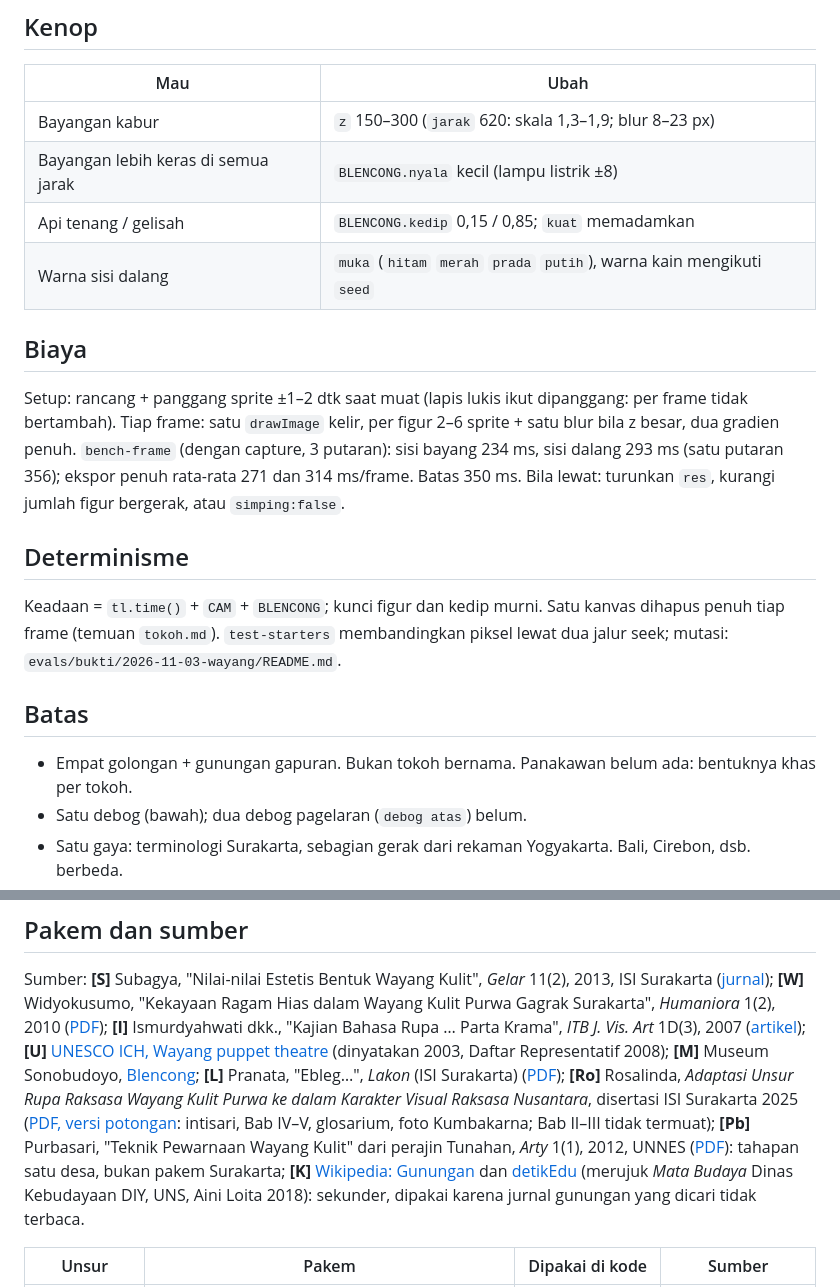
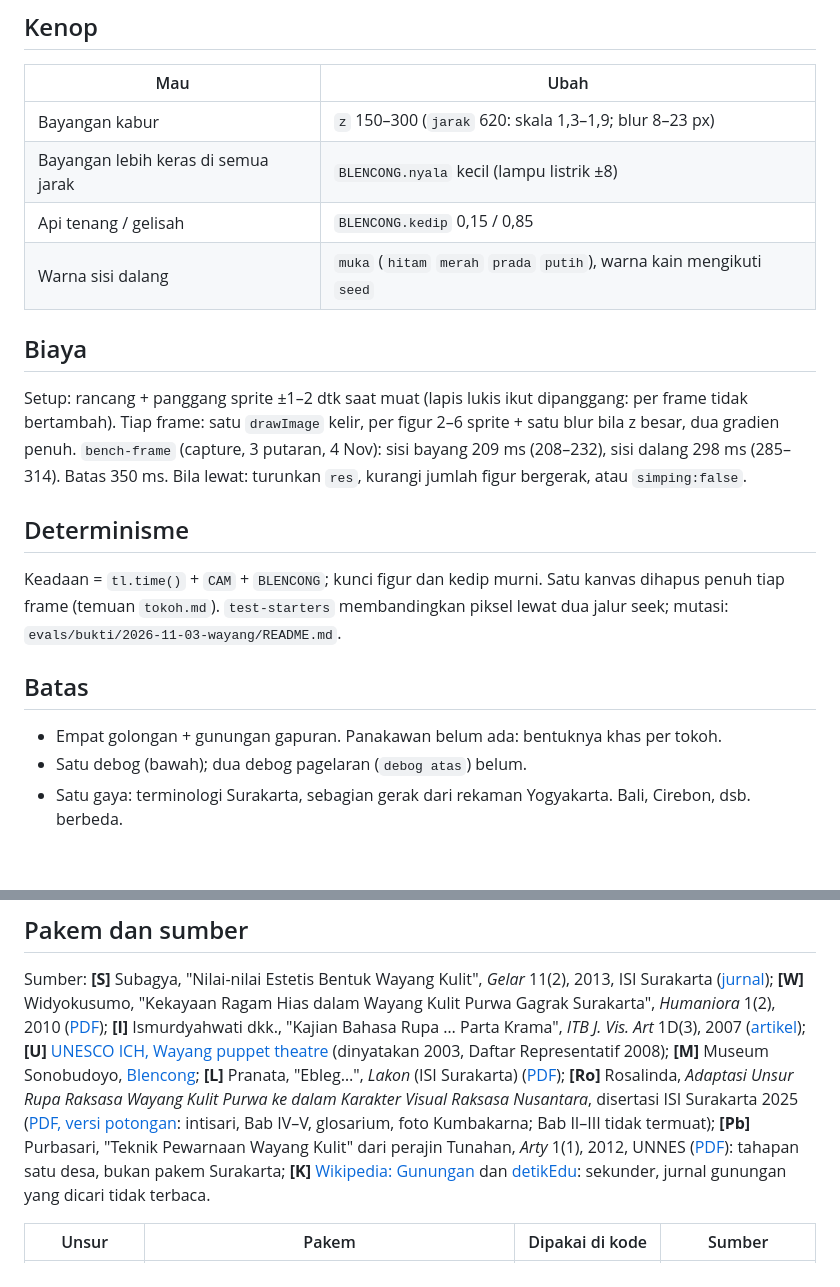
Before and after one commit to aammuhammad18-cmyk/wevai, a Markdown page: references/wayang.md, 2 parts joined by grey strips. Rendered like a GitHub page; blank space fills up the shorter version.

```diff
--- a/references/wayang.md
+++ b/references/wayang.md
@@ -45,12 +45,12 @@ Salah opsi = `Error('wayang.…')` yang menyebut pilihan sah. `panakawan` ditola
 |---|---|
 | Bayangan kabur | `z` 150–300 (`jarak` 620: skala 1,3–1,9; blur 8–23 px) |
 | Bayangan lebih keras di semua jarak | `BLENCONG.nyala` kecil (lampu listrik ±8) |
-| Api tenang / gelisah | `BLENCONG.kedip` 0,15 / 0,85; `kuat` memadamkan |
+| Api tenang / gelisah | `BLENCONG.kedip` 0,15 / 0,85 |
 | Warna sisi dalang | `muka` (`hitam` `merah` `prada` `putih`), warna kain mengikuti `seed` |
 
 ## Biaya
 
-Setup: rancang + panggang sprite ±1–2 dtk saat muat (lapis lukis ikut dipanggang: per frame tidak bertambah). Tiap frame: satu `drawImage` kelir, per figur 2–6 sprite + satu blur bila z besar, dua gradien penuh. `bench-frame` (dengan capture, 3 putaran): sisi bayang 234 ms, sisi dalang 293 ms (satu putaran 356); ekspor penuh rata-rata 271 dan 314 ms/frame. Batas 350 ms. Bila lewat: turunkan `res`, kurangi
+Setup: rancang + panggang sprite ±1–2 dtk saat muat (lapis lukis ikut dipanggang: per frame tidak bertambah). Tiap frame: satu `drawImage` kelir, per figur 2–6 sprite + satu blur bila z besar, dua gradien penuh. `bench-frame` (capture, 3 putaran, 4 Nov): sisi bayang 209 ms (208–232), sisi dalang 298 ms (285–314). Batas 350 ms. Bila lewat: turunkan `res`, kurangi
 jumlah figur bergerak, atau `simping:false`.
 
 ## Determinisme
@@ -60,7 +60,7 @@ membandingkan piksel lewat dua jalur seek; mutasi: `evals/bukti/2026-11-03-wayan
 
 ## Batas
 
-- Empat golongan + gunungan gapuran. Bukan tokoh bernama. Panakawan belum ada: bentuknya khas per tokoh.
+- Empat golongan + gunungan gapuran. Panakawan belum ada: bentuknya khas per tokoh.
 - Satu debog (bawah); dua debog pagelaran (`debog atas`) belum.
 - Satu gaya: terminologi Surakarta, sebagian gerak dari rekaman Yogyakarta. Bali, Cirebon, dsb. berbeda.
 - Sunggingan disederhanakan (lapis lukis dipanggang, sisi dalang saja): gradasi bertingkat pada perhiasan dan tepi kain, prada berbintik, drenjeman sedikit; tanpa `tlancap`, `bludiran`, dan `cawi` halus. Badan tetap polos: close-up masih lebih sederhana daripada wayang asli.
@@ -76,7 +76,7 @@ Sumber: **[S]** Subagya, "Nilai-nilai Estetis Bentuk Wayang Kulit", *Gelar* 11(2
 **[L]** Pranata, "Ebleg…", *Lakon* (ISI Surakarta) ([PDF](https://jurnal.isi-ska.ac.id/index.php/lakon/article/download/16-24/3287));
 **[Ro]** Rosalinda, *Adaptasi Unsur Rupa Raksasa Wayang Kulit Purwa ke dalam Karakter Visual Raksasa Nusantara*, disertasi ISI Surakarta 2025 ([PDF, versi potongan](https://repository.isi-ska.ac.id/8093/1/DISERTASI%20HERLIYANA%20ROSALINDA%202025%20pot.pdf): intisari, Bab IV–V, glosarium, foto Kumbakarna; Bab II–III tidak termuat);
 **[Pb]** Purbasari, "Teknik Pewarnaan Wayang Kulit" dari perajin Tunahan, *Arty* 1(1), 2012, UNNES ([PDF](https://journal.unnes.ac.id/sju/arty/article/download/312/361)): tahapan satu desa, bukan pakem Surakarta;
-**[K]** [Wikipedia: Gunungan](https://en.wikipedia.org/wiki/Gunungan) dan [detikEdu](https://www.detik.com/edu/detikpedia/d-7587505/gunungan-wayang-fungsi-jenis-simbol-dan-filosofinya) (merujuk *Mata Budaya* Dinas Kebudayaan DIY, UNS, Aini Loita 2018): sekunder, dipakai karena jurnal gunungan yang dicari tidak terbaca.
+**[K]** [Wikipedia: Gunungan](https://en.wikipedia.org/wiki/Gunungan) dan [detikEdu](https://www.detik.com/edu/detikpedia/d-7587505/gunungan-wayang-fungsi-jenis-simbol-dan-filosofinya): sekunder, jurnal gunungan yang dicari tidak terbaca.
 
 | Unsur | Pakem | Dipakai di kode | Sumber |
 |---|---|---|---|
```
Also changed, not shown: references/diorama.md (+5 -5 lines), docs/gallery/16-living-relief.jpg.
